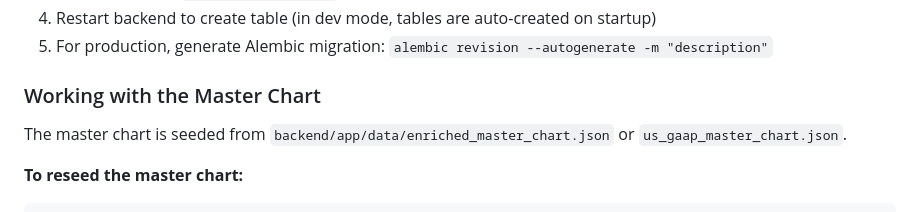
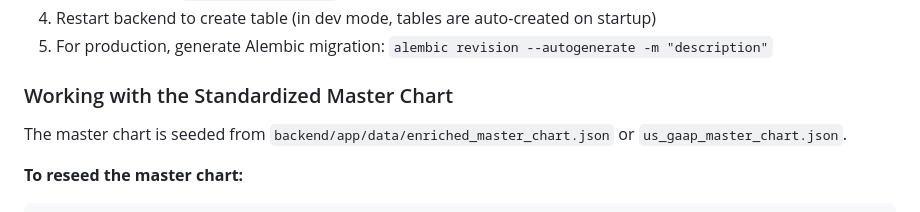
Before and after one commit to bootstrapprx/aequitas, a Markdown page: CLAUDE.md, the part around the change. GitHub-like rendering.

```diff
--- a/CLAUDE.md
+++ b/CLAUDE.md
@@ -196,7 +196,7 @@ python -m pytest -v
 4. Restart backend to create table (in dev mode, tables are auto-created on startup)
 5. For production, generate Alembic migration: `alembic revision --autogenerate -m "description"`
 
-### Working with the Master Chart
+### Working with the Standardized Master Chart
 
 The master chart is seeded from `backend/app/data/enriched_master_chart.json` or `us_gaap_master_chart.json`.
 
```
Also changed, not shown: prompt.md (+0 -4 lines).
